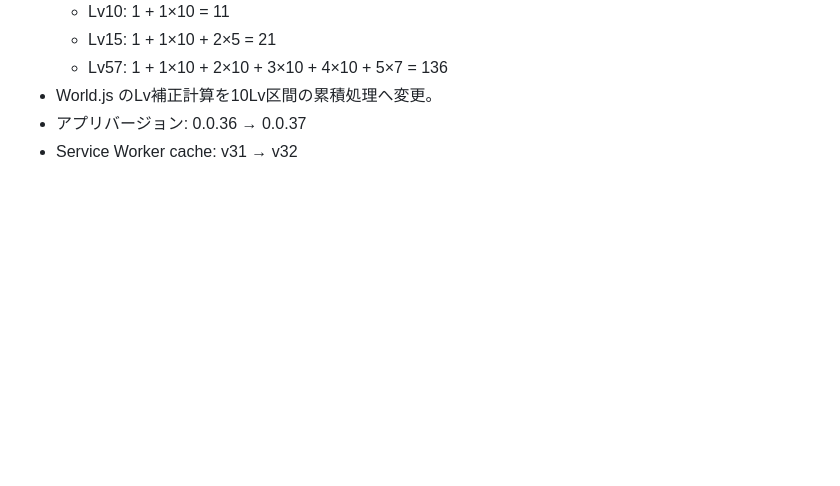
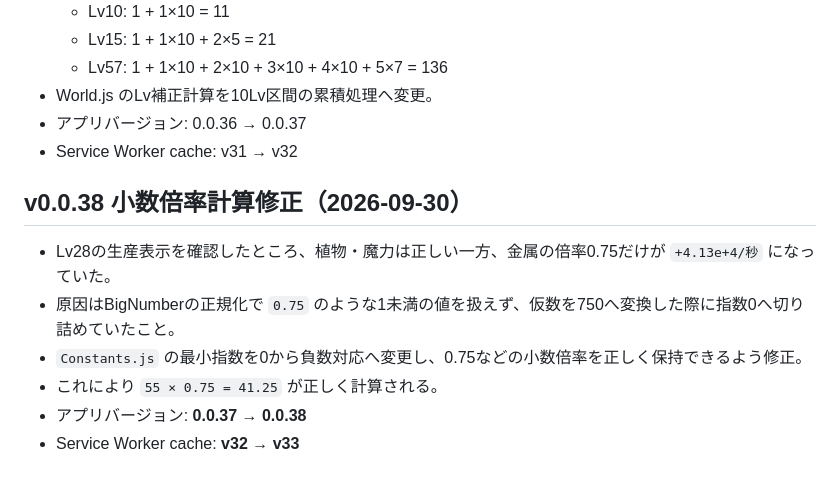
Before and after one commit to reitrpg/Re-The-ultimate-world, a Markdown page: HANDOFF.md, the part around the change. Rendered like a GitHub page; blank space fills up the shorter version.

Commit message:
Update handoff for v0.0.38

```diff
--- a/HANDOFF.md
+++ b/HANDOFF.md
@@ -268,3 +268,12 @@ Commit:
 - World.js のLv補正計算を10Lv区間の累積処理へ変更。
 - アプリバージョン: 0.0.36 → 0.0.37
 - Service Worker cache: v31 → v32
+
+
+## v0.0.38 小数倍率計算修正（2026-09-30）
+- Lv28の生産表示を確認したところ、植物・魔力は正しい一方、金属の倍率0.75だけが `+4.13e+4/秒` になっていた。
+- 原因はBigNumberの正規化で `0.75` のような1未満の値を扱えず、仮数を750へ変換した際に指数0へ切り詰めていたこと。
+- `Constants.js` の最小指数を0から負数対応へ変更し、0.75などの小数倍率を正しく保持できるよう修正。
+- これにより `55 × 0.75 = 41.25` が正しく計算される。
+- アプリバージョン: **0.0.37 → 0.0.38**
+- Service Worker cache: **v32 → v33**
```
